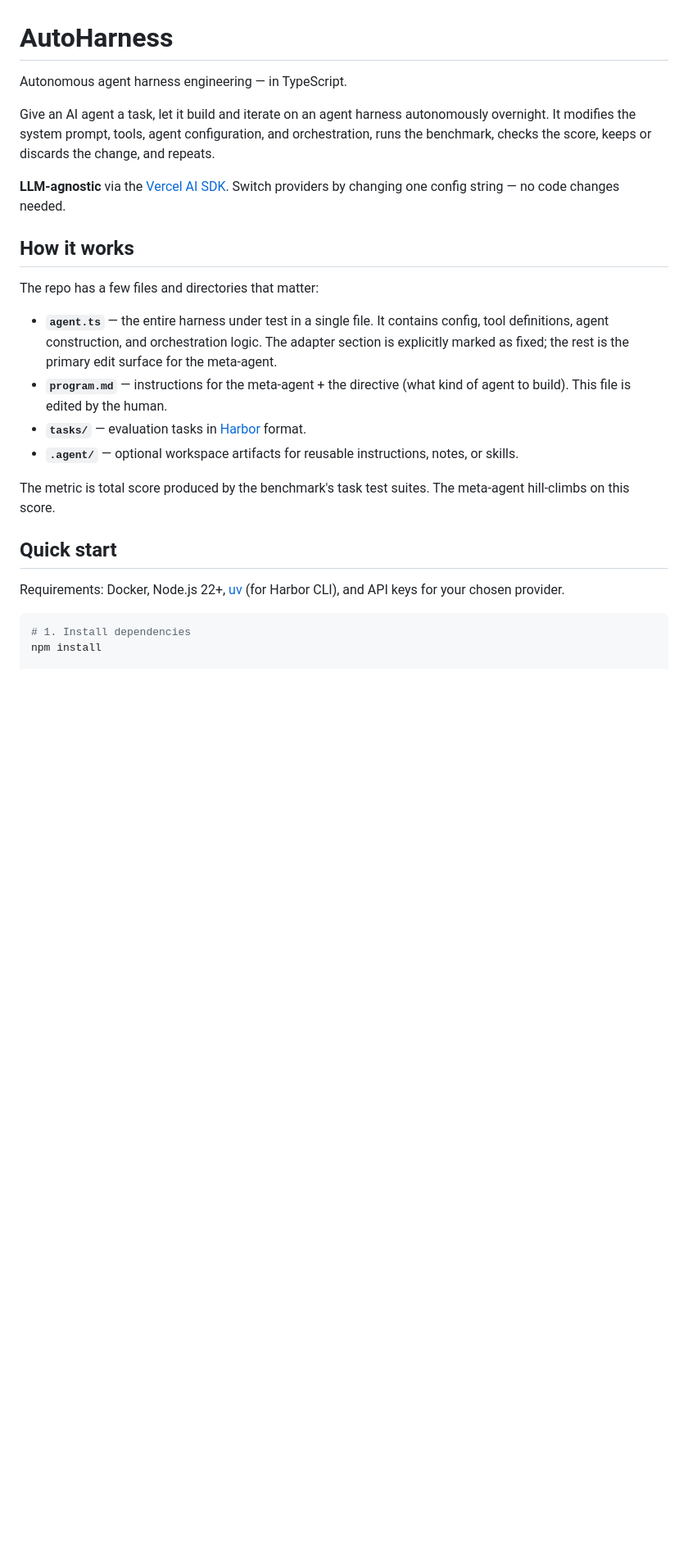
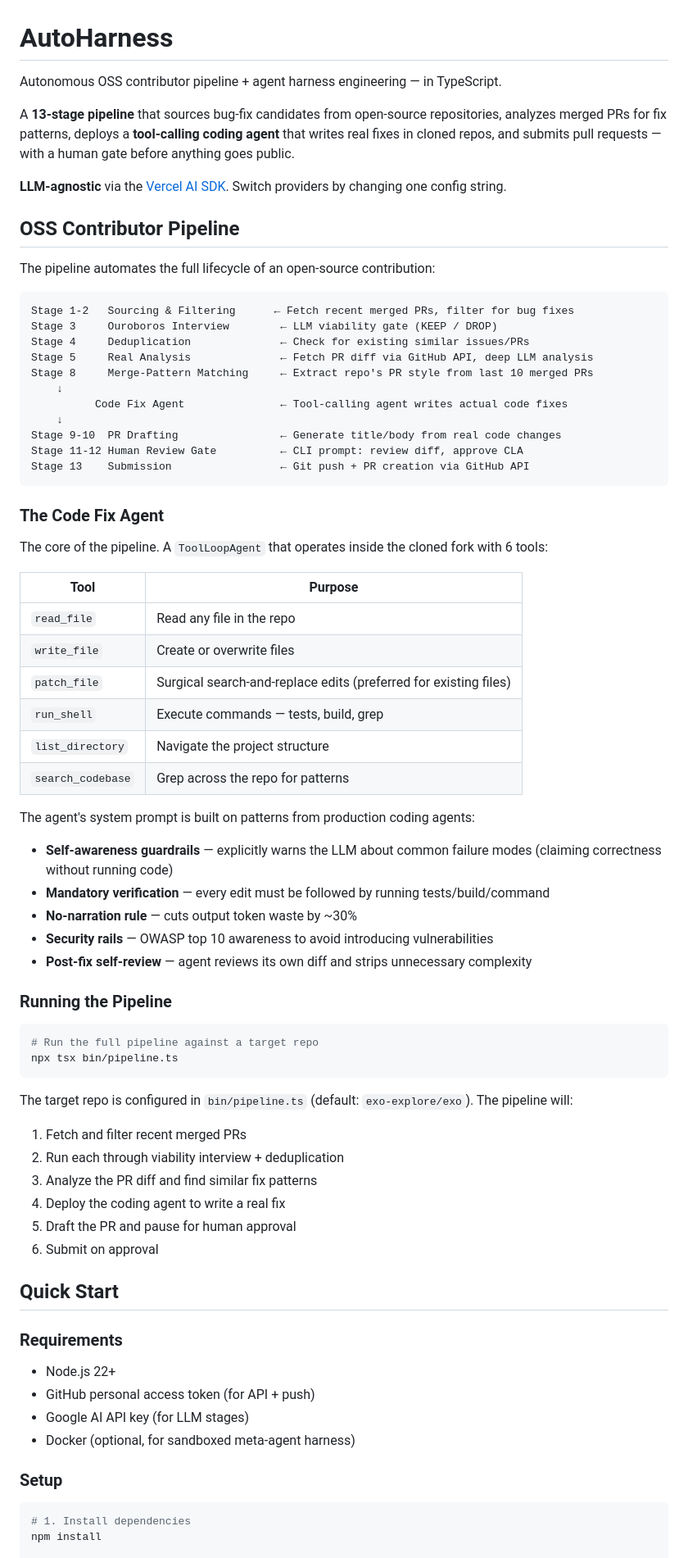
Before and after one commit to Deep070203/autoharness, a Markdown page: README.md, the part around one of its changes. Shown at 82% size. Rendered like a GitHub page; blank space fills up the shorter version.

````diff
--- a/README.md
+++ b/README.md
@@ -1,25 +1,74 @@
 # AutoHarness
 
-Autonomous agent harness engineering — in TypeScript.
+Autonomous OSS contributor pipeline + agent harness engineering — in TypeScript.
 
-Give an AI agent a task, let it build and iterate on an agent harness autonomously overnight. It modifies the system prompt, tools, agent configuration, and orchestration, runs the benchmark, checks the score, keeps or discards the change, and repeats.
+A **13-stage pipeline** that sources bug-fix candidates from open-source repositories, analyzes merged PRs for fix patterns, deploys a **tool-calling coding agent** that writes real fixes in cloned repos, and submits pull requests — with a human gate before anything goes public.
 
-**LLM-agnostic** via the [Vercel AI SDK](https://sdk.vercel.ai). Switch providers by changing one config string — no code changes needed.
+**LLM-agnostic** via the [Vercel AI SDK](https://sdk.vercel.ai). Switch providers by changing one config string.
 
-## How it works
+## OSS Contributor Pipeline
 
-The repo has a few files and directories that matter:
+The pipeline automates the full lifecycle of an open-source contribution:
 
-- **`agent.ts`** — the entire harness under test in a single file. It contains config, tool definitions, agent construction, and orchestration logic. The adapter section is explicitly marked as fixed; the rest is the primary edit surface for the meta-agent.
-- **`program.md`** — instructions for the meta-agent + the directive (what kind of agent to build). This file is edited by the human.
-- **`tasks/`** — evaluation tasks in [Harbor](https://github.com/harbor-framework/harbor) format.
-- **`.agent/`** — optional workspace artifacts for reusable instructions, notes, or skills.
+```
+Stage 1-2   Sourcing & Filtering      ← Fetch recent merged PRs, filter for bug fixes
+Stage 3     Ouroboros Interview        ← LLM viability gate (KEEP / DROP)
+Stage 4     Deduplication              ← Check for existing similar issues/PRs
+Stage 5     Real Analysis              ← Fetch PR diff via GitHub API, deep LLM analysis
+Stage 8     Merge-Pattern Matching     ← Extract repo's PR style from last 10 merged PRs
+    ↓
+          Code Fix Agent               ← Tool-calling agent writes actual code fixes
+    ↓
+Stage 9-10  PR Drafting                ← Generate title/body from real code changes
+Stage 11-12 Human Review Gate          ← CLI prompt: review diff, approve CLA
+Stage 13    Submission                 ← Git push + PR creation via GitHub API
+```
 
-The metric is total score produced by the benchmark's task test suites. The meta-agent hill-climbs on this score.
+### The Code Fix Agent
 
-## Quick start
+The core of the pipeline. A `ToolLoopAgent` that operates inside the cloned fork with 6 tools:
 
-Requirements: Docker, Node.js 22+, [uv](https://docs.astral.sh/uv/) (for Harbor CLI), and API keys for your chosen provider.
+| Tool | Purpose |
+|------|---------|
+| `read_file` | Read any file in the repo |
+| `write_file` | Create or overwrite files |
+| `patch_file` | Surgical search-and-replace edits (preferred for existing files) |
+| `run_shell` | Execute commands — tests, build, grep |
+| `list_directory` | Navigate the project structure |
+| `search_codebase` | Grep across the repo for patterns |
+
+The agent's system prompt is built on patterns from production coding agents:
+- **Self-awareness guardrails** — explicitly warns the LLM about common failure modes (claiming correctness without running code)
+- **Mandatory verification** — every edit must be followed by running tests/build/command
+- **No-narration rule** — cuts output token waste by ~30%
+- **Security rails** — OWASP top 10 awareness to avoid introducing vulnerabilities
+- **Post-fix self-review** — agent reviews its own diff and strips unnecessary complexity
+
+### Running the Pipeline
+
+```bash
+# Run the full pipeline against a target repo
+npx tsx bin/pipeline.ts
+```
+
+The target repo is configured in `bin/pipeline.ts` (default: `exo-explore/exo`). The pipeline will:
+1. Fetch and filter recent merged PRs
+2. Run each through viability interview + deduplication
+3. Analyze the PR diff and find similar fix patterns
+4. Deploy the coding agent to write a real fix
+5. Draft the PR and pause for human approval
+6. Submit on approval
+
+## Quick Start
+
+### Requirements
+
+- Node.js 22+
+- GitHub personal access token (for API + push)
+- Google AI API key (for LLM stages)
+- Docker (optional, for sandboxed meta-agent harness)
+
+### Setup
 
 ```bash
 # 1. Install dependencies
````
Also changed, not shown: other parts of README.md (+73 -85 lines).
